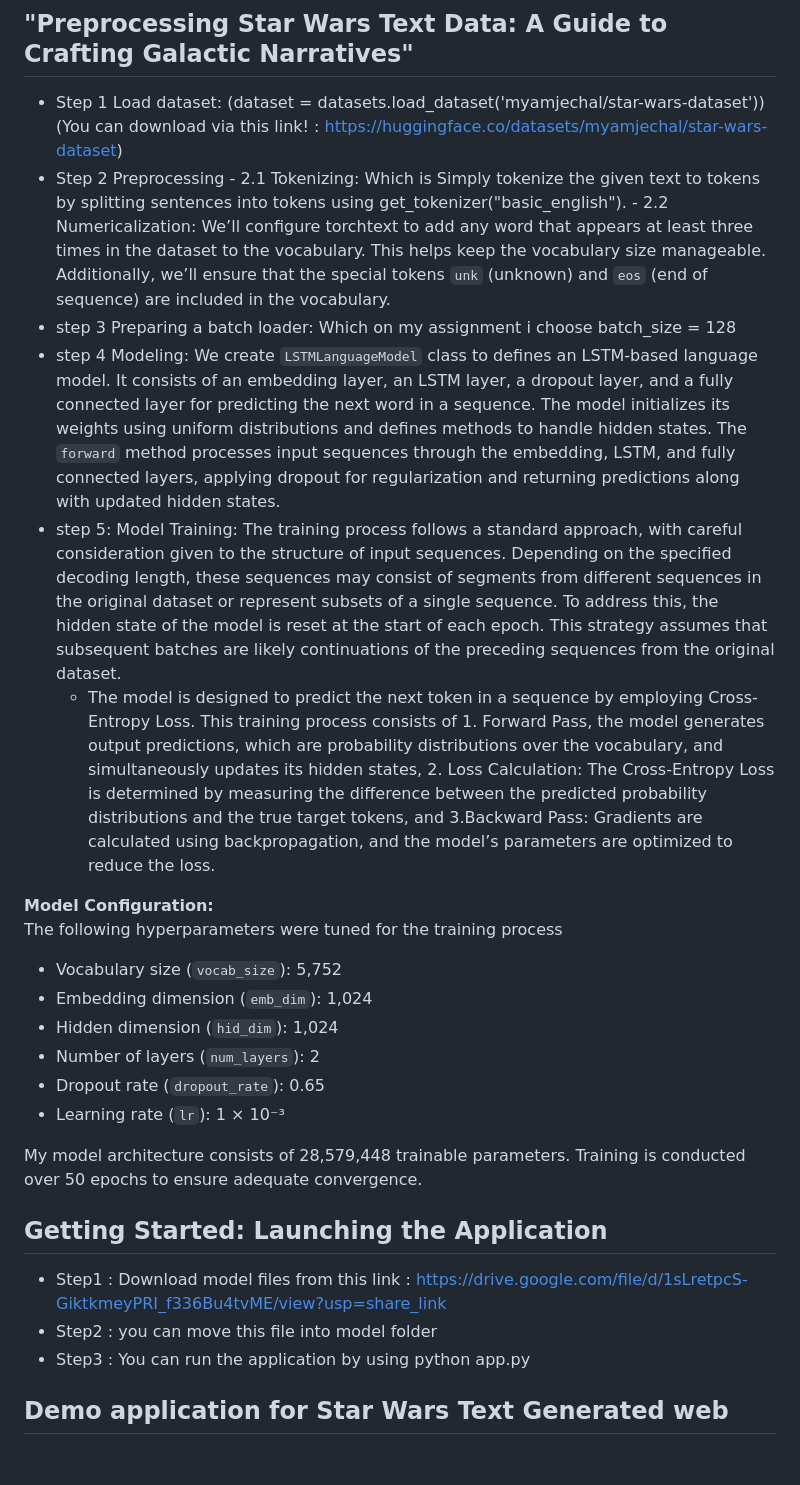
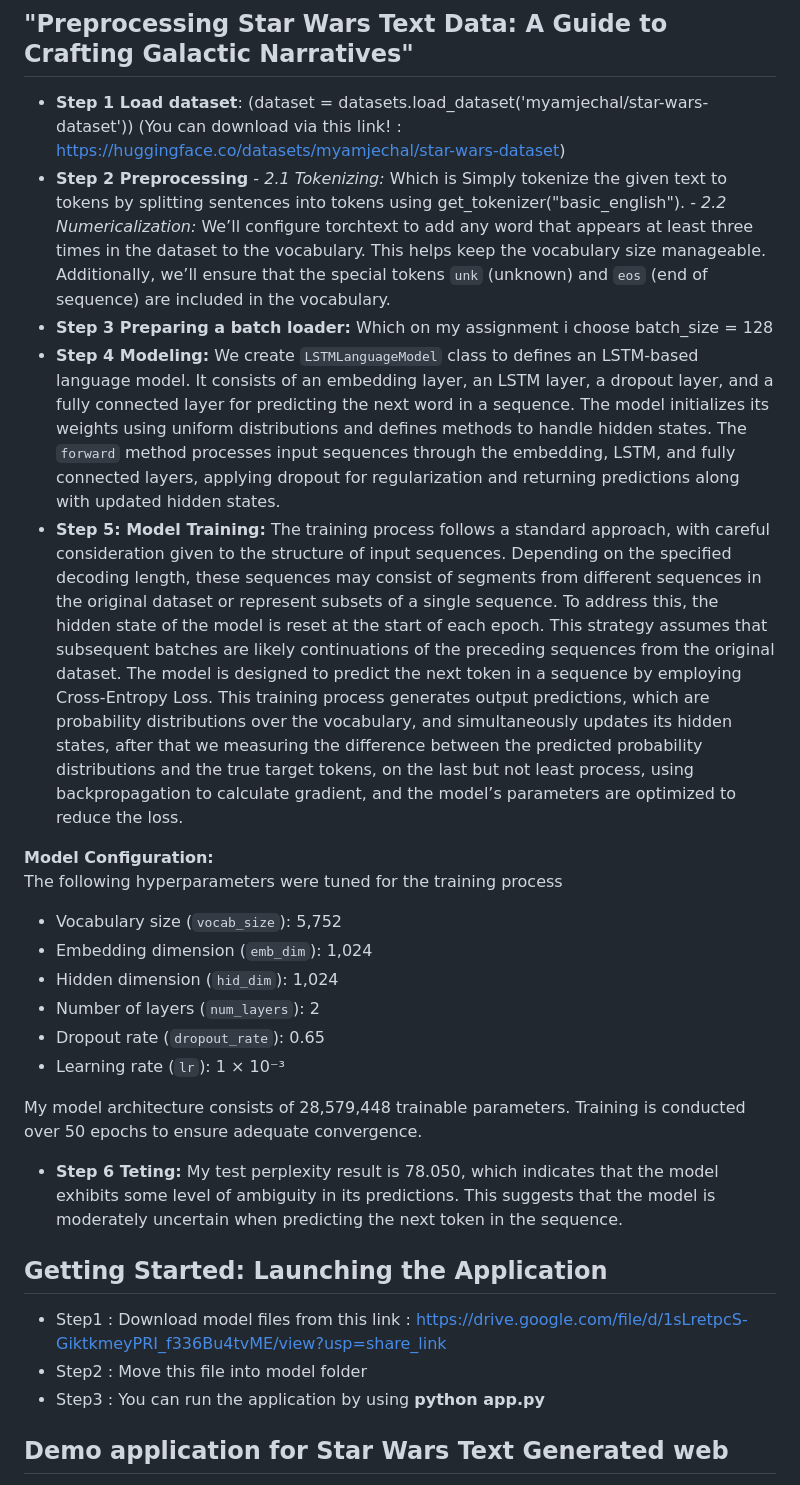
Before and after one commit to Malibu-Chuchu/NLP_A2, a Markdown page: README.md, the part around the change. GitHub-like rendering; blank space fills up the shorter version.

```diff
--- a/README.md
+++ b/README.md
@@ -2,15 +2,14 @@
 ## by st124952 Patsachon Pattakulpong
 
 ## "Preprocessing Star Wars Text Data: A Guide to Crafting Galactic Narratives"
-- Step 1 Load dataset: (dataset = datasets.load_dataset('myamjechal/star-wars-dataset'))
+- **Step 1 Load dataset**: (dataset = datasets.load_dataset('myamjechal/star-wars-dataset'))
   (You can download via this link! : https://huggingface.co/datasets/myamjechal/star-wars-dataset)
-- Step 2 Preprocessing
-        - 2.1 Tokenizing: Which is Simply tokenize the given text to tokens by splitting sentences into tokens using get_tokenizer("basic_english").
-        - 2.2 Numericalization: We’ll configure torchtext to add any word that appears at least three times in the dataset to the vocabulary. This helps keep the vocabulary size manageable. Additionally, we’ll ensure that the special tokens `unk` (unknown) and `eos` (end of sequence) are included in the vocabulary.
-- step 3 Preparing a batch loader: Which on my assignment i choose batch_size = 128
-- step 4 Modeling: We create `LSTMLanguageModel` class to defines an LSTM-based language model. It consists of an embedding layer, an LSTM layer, a dropout layer, and a fully connected layer for predicting the next word in a sequence. The model initializes its weights using uniform distributions and defines methods to handle hidden states. The `forward` method processes input sequences through the embedding, LSTM, and fully connected layers, applying dropout for regularization and returning predictions along with updated hidden states.
-- step 5: Model Training: The training process follows a standard approach, with careful consideration given to the structure of input sequences. Depending on the specified decoding length, these sequences may consist of segments from different sequences in the original dataset or represent subsets of a single sequence. To address this, the hidden state of the model is reset at the start of each epoch. This strategy assumes that subsequent batches are likely continuations of the preceding sequences from the original dataset.
-     - The model is designed to predict the next token in a sequence by employing Cross-Entropy Loss. This training process consists of 1. Forward Pass, the model generates output predictions, which are probability distributions over the vocabulary, and simultaneously updates its hidden states, 2. Loss Calculation: The Cross-Entropy Loss is determined by measuring the difference between the predicted probability distributions and the true target tokens, and 3.Backward Pass: Gradients are calculated using backpropagation, and the model’s parameters are optimized to reduce the loss.
+- **Step 2 Preprocessing**
+        - *2.1 Tokenizing:* Which is Simply tokenize the given text to tokens by splitting sentences into tokens using get_tokenizer("basic_english").
+        - *2.2 Numericalization:* We’ll configure torchtext to add any word that appears at least three times in the dataset to the vocabulary. This helps keep the vocabulary size manageable. Additionally, we’ll ensure that the special tokens `unk` (unknown) and `eos` (end of sequence) are included in the vocabulary.
+- **Step 3 Preparing a batch loader:** Which on my assignment i choose batch_size = 128
+- **Step 4 Modeling:** We create `LSTMLanguageModel` class to defines an LSTM-based language model. It consists of an embedding layer, an LSTM layer, a dropout layer, and a fully connected layer for predicting the next word in a sequence. The model initializes its weights using uniform distributions and defines methods to handle hidden states. The `forward` method processes input sequences through the embedding, LSTM, and fully connected layers, applying dropout for regularization and returning predictions along with updated hidden states.
+- **Step 5: Model Training:** The training process follows a standard approach, with careful consideration given to the structure of input sequences. Depending on the specified decoding length, these sequences may consist of segments from different sequences in the original dataset or represent subsets of a single sequence. To address this, the hidden state of the model is reset at the start of each epoch. This strategy assumes that subsequent batches are likely continuations of the preceding sequences from the original dataset. The model is designed to predict the next token in a sequence by employing Cross-Entropy Loss. This training process generates output predictions, which are probability distributions over the vocabulary, and simultaneously updates its hidden states, after that we measuring the difference between the predicted probability distributions and the true target tokens, on the last but not least process, using backpropagation to calculate gradient, and the model’s parameters are optimized to reduce the loss.
 
 **Model Configuration:**
 The following hyperparameters were tuned for the training process
@@ -22,11 +21,12 @@ The following hyperparameters were tuned for the training process
 - Learning rate (`lr`): 1 × 10⁻³
 
 My model architecture consists of 28,579,448 trainable parameters. Training is conducted over 50 epochs to ensure adequate convergence.
+- **Step 6 Teting:** My test perplexity result is 78.050, which indicates that the model exhibits some level of ambiguity in its predictions. This suggests that the model is moderately uncertain when predicting the next token in the sequence.
 
 ## Getting Started: Launching the Application
 - Step1 : Download model files from this link : https://drive.google.com/file/d/1sLretpcS-GiktkmeyPRI_f336Bu4tvME/view?usp=share_link
-- Step2 : you can move this file into model folder
-- Step3 : You can run the application by using python app.py
+- Step2 : Move this file into model folder
+- Step3 : You can run the application by using **python app.py**
 
 ## Demo application for Star Wars Text Generated web
 <img width="1440" alt="Screenshot 2568-01-27 at 1 49 28 AM" src="https://github.com/user-attachments/assets/6dd8db54-b0a0-410b-af76-d3139c14823f" />
```
